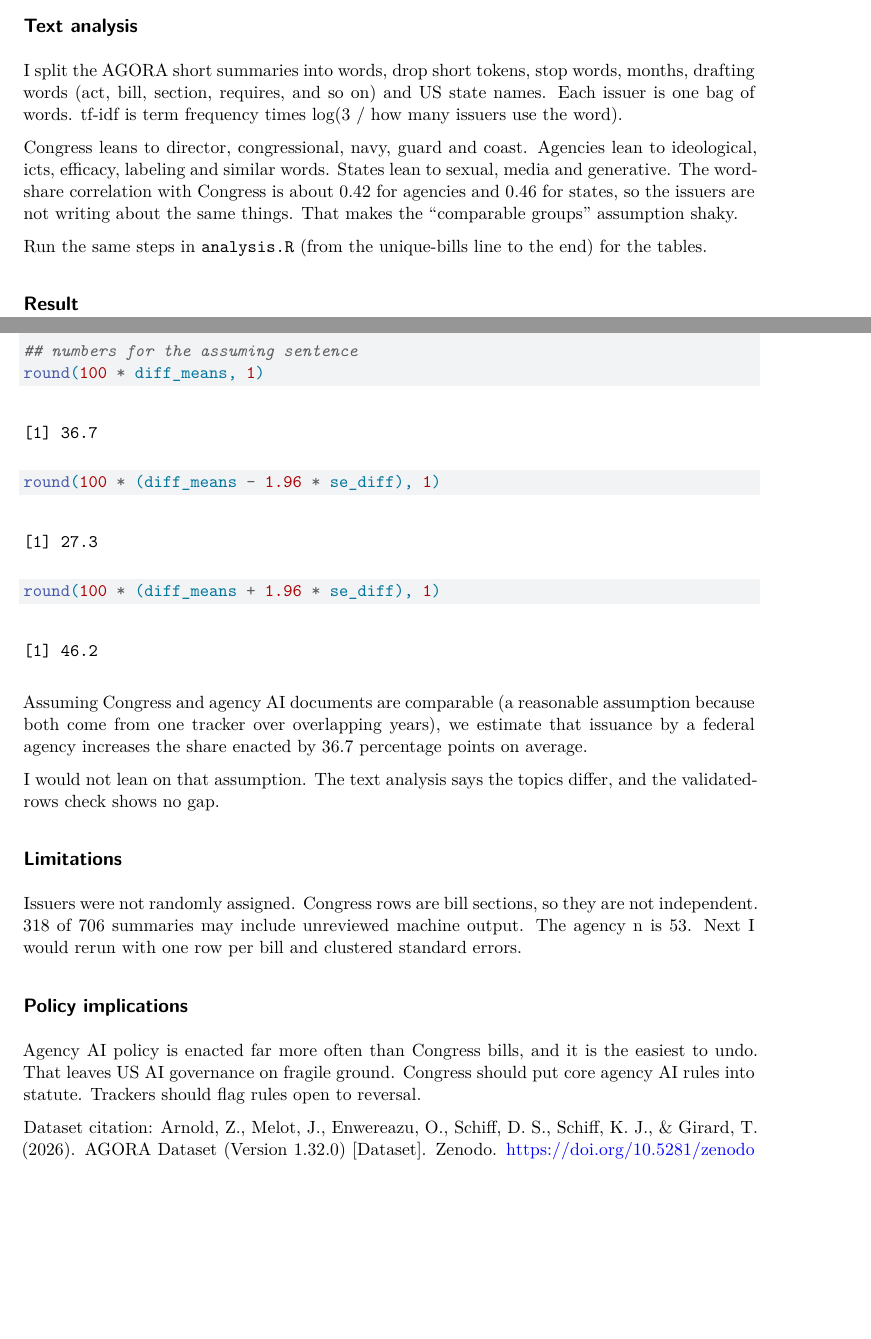
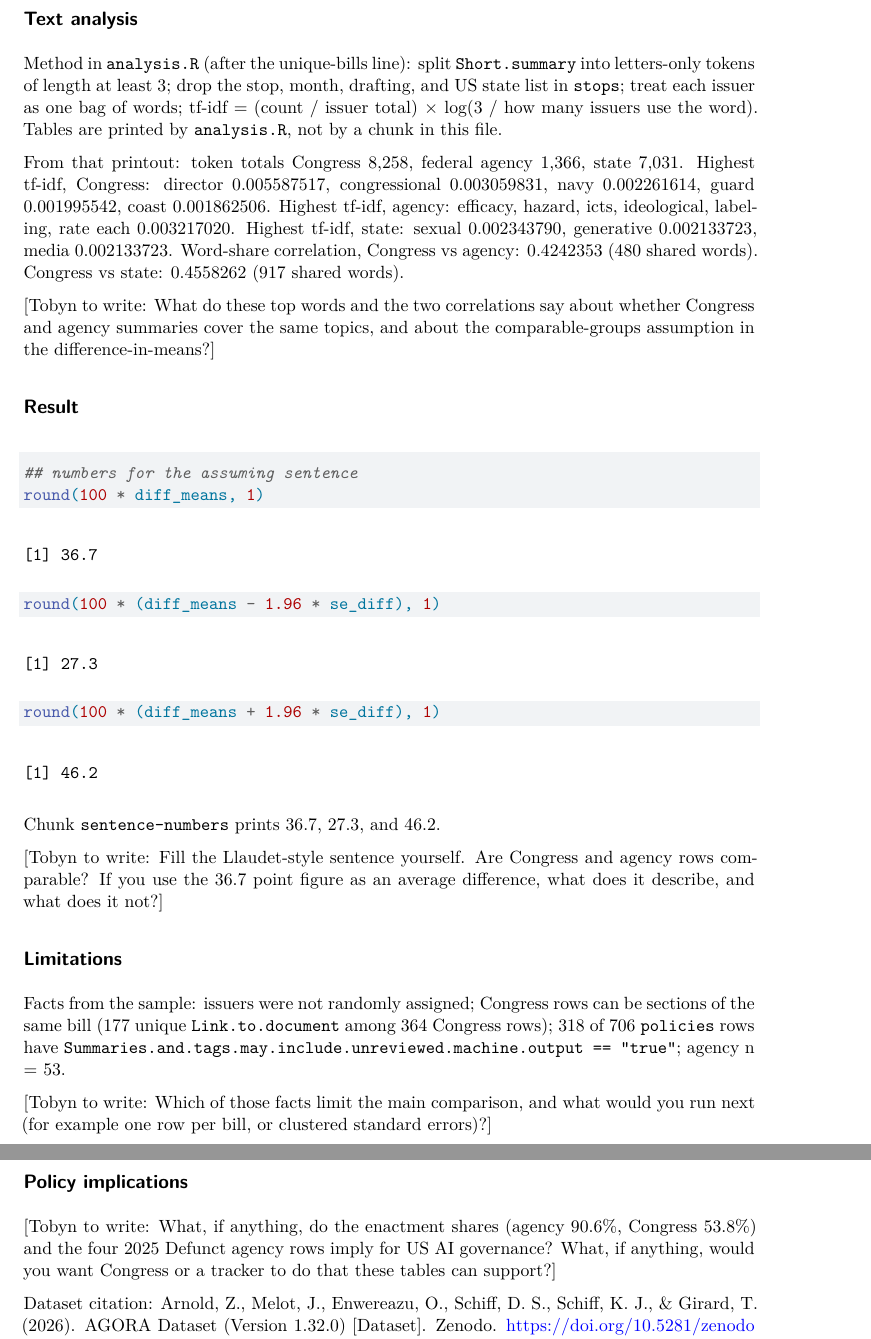
Before and after one commit to tobyn-smith/r-stat-class, a Quarto document (tobyn_data_final.qmd): two parts of pages 13 and 14 of 14 before the commit and two parts of pages 14 and 15 of 15 after it, joined at a grey line, cut so that both start at the same text, the shorter picture padded with empty space. Rendered offline with R 4.5, knitr and Pandoc in place of Quarto, then LaTeX, with nearby package versions.

Commit message:
Leave interpretation in the Quarto notebook for me to write
Keep the code and the numbers. Replace argumentative prose with
[Tobyn to write] prompts.

````diff
--- a/tobyn_data_final.qmd
+++ b/tobyn_data_final.qmd
@@ -320,11 +332,11 @@ summary(fit_gov)$coef
 
 ## Text analysis
 
-I split the AGORA short summaries into words, drop short tokens, stop words, months, drafting words (act, bill, section, requires, and so on) and US state names. Each issuer is one bag of words. tf-idf is term frequency times log(3 / how many issuers use the word).
+Method in `analysis.R` (after the unique-bills line): split `Short.summary` into letters-only tokens of length at least 3; drop the stop, month, drafting, and US state list in `stops`; treat each issuer as one bag of words; tf-idf = (count / issuer total) × log(3 / how many issuers use the word). Tables are printed by `analysis.R`, not by a chunk in this file.
 
-Congress leans to director, congressional, navy, guard and coast. Agencies lean to ideological, icts, efficacy, labeling and similar words. States lean to sexual, media and generative. The word-share correlation with Congress is about 0.42 for agencies and 0.46 for states, so the issuers are not writing about the same things. That makes the "comparable groups" assumption shaky.
+From that printout: token totals Congress 8,258, federal agency 1,366, state 7,031. Highest tf-idf, Congress: director 0.005587517, congressional 0.003059831, navy 0.002261614, guard 0.001995542, coast 0.001862506. Highest tf-idf, agency: efficacy, hazard, icts, ideological, labeling, rate each 0.003217020. Highest tf-idf, state: sexual 0.002343790, generative 0.002133723, media 0.002133723. Word-share correlation, Congress vs agency: 0.4242353 (480 shared words). Congress vs state: 0.4558262 (917 shared words).
 
-Run the same steps in `analysis.R` (from the unique-bills line to the end) for the tables.
+[Tobyn to write: What do these top words and the two correlations say about whether Congress and agency summaries cover the same topics, and about the comparable-groups assumption in the difference-in-means?]
 
 ## Result
 
@@ -336,16 +348,18 @@ round(100 * (diff_means - 1.96 * se_diff), 1)
 round(100 * (diff_means + 1.96 * se_diff), 1)
 ```
 
-Assuming Congress and agency AI documents are comparable (a reasonable assumption because both come from one tracker over overlapping years), we estimate that issuance by a federal agency increases the share enacted by 36.7 percentage points on average.
+Chunk `sentence-numbers` prints 36.7, 27.3, and 46.2.
 
-I would not lean on that assumption. The text analysis says the topics differ, and the validated-rows check shows no gap.
+[Tobyn to write: Fill the Llaudet-style sentence yourself. Are Congress and agency rows comparable? If you use the 36.7 point figure as an average difference, what does it describe, and what does it not?]
 
 ## Limitations
 
-Issuers were not randomly assigned. Congress rows are bill sections, so they are not independent. 318 of 706 summaries may include unreviewed machine output. The agency n is 53. Next I would rerun with one row per bill and clustered standard errors.
+Facts from the sample: issuers were not randomly assigned; Congress rows can be sections of the same bill (177 unique `Link.to.document` among 364 Congress rows); 318 of 706 `policies` rows have `Summaries.and.tags.may.include.unreviewed.machine.output == "true"`; agency n = 53.
+
+[Tobyn to write: Which of those facts limit the main comparison, and what would you run next (for example one row per bill, or clustered standard errors)?]
 
 ## Policy implications
 
-Agency AI policy is enacted far more often than Congress bills, and it is the easiest to undo. That leaves US AI governance on fragile ground. Congress should put core agency AI rules into statute. Trackers should flag rules open to reversal.
+[Tobyn to write: What, if anything, do the enactment shares (agency 90.6%, Congress 53.8%) and the four 2025 Defunct agency rows imply for US AI governance? What, if anything, would you want Congress or a tracker to do that these tables can support?]
 
 Dataset citation: Arnold, Z., Melot, J., Enwereazu, O., Schiff, D. S., Schiff, K. J., & Girard, T. (2026). AGORA Dataset (Version 1.32.0) [Dataset]. Zenodo. https://doi.org/10.5281/zenodo.21964209
````
Also changed, not shown: tobyn_data_final.qmd (22 more changed lines).
